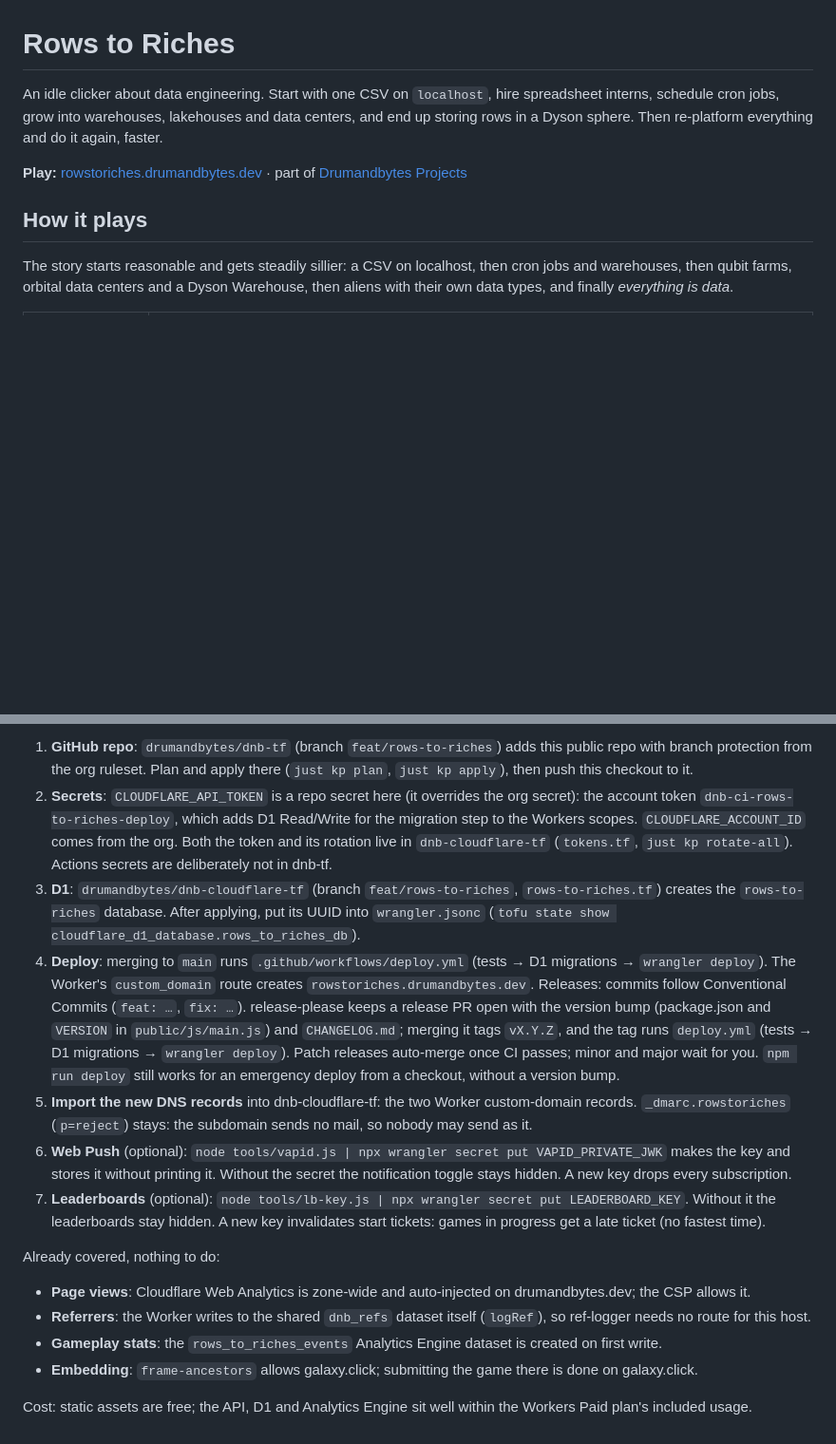
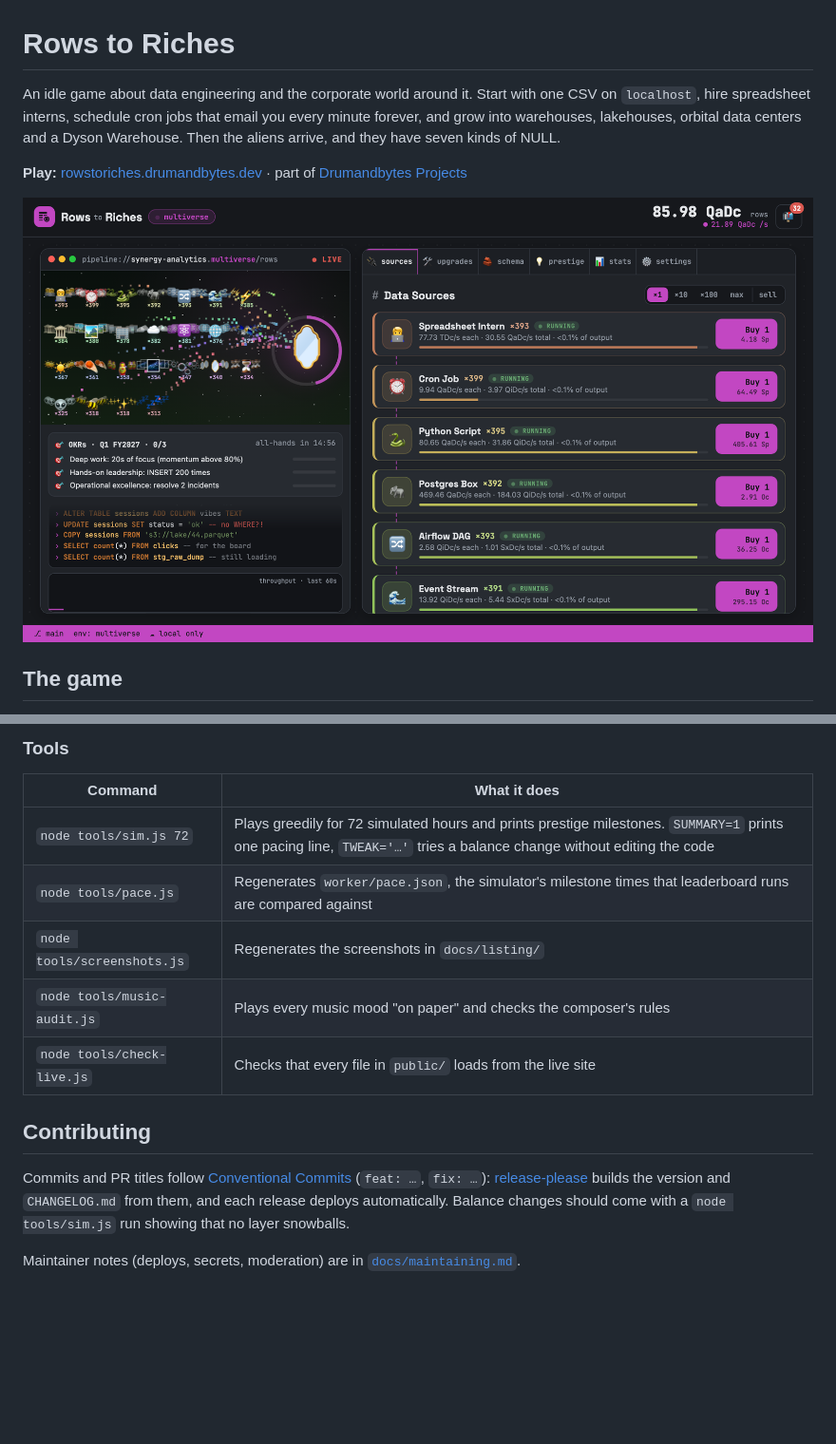
Before and after one commit to drumandbytes/rows-to-riches, a Markdown page: README.md, 2 parts joined by grey strips. Shown at 95% size. Drawn GitHub-style; blank space fills up the shorter version.

```diff
--- a/README.md
+++ b/README.md
@@ -1,10 +1,10 @@
 # Rows to Riches
 
-An idle clicker about data engineering. Start with one CSV on `localhost`, hire spreadsheet interns, schedule cron jobs, grow into warehouses, lakehouses and data centers, and end up storing rows in a Dyson sphere. Then re-platform everything and do it again, faster.
+An idle game about data engineering and the corporate world around it. Start with one CSV on `localhost`, hire spreadsheet interns, schedule cron jobs that email you every minute forever, and grow into warehouses, lakehouses, orbital data centers and a Dyson Warehouse. Then the aliens arrive, and they have seven kinds of NULL.
 
 **Play:** [rowstoriches.drumandbytes.dev](https://rowstoriches.drumandbytes.dev) · part of [Drumandbytes Projects](https://drumandbytes.com/projects/)
 
-## How it plays
+![The pipeline in the multiverse environment, with the Data Sources list](docs/listing/4-multiverse.png)
 
-The story starts reasonable and gets steadily sillier: a CSV on localhost, then cron jobs and warehouses, then qubit farms, orbital data centers and a Dyson Warehouse, then aliens with their own data types, and finally *everything is data*.
+## The game
 
@@ -87,17 +90,16 @@ Infrastructure lives in the org's OpenTofu repos; secrets stay out of state. Fir
 
-1. **GitHub repo**: `drumandbytes/dnb-tf` (branch `feat/rows-to-riches`) adds this public repo with branch protection from the org ruleset. Plan and apply there (`just kp plan`, `just kp apply`), then push this checkout to it.
-2. **Secrets**: `CLOUDFLARE_API_TOKEN` is a repo secret here (it overrides the org secret): the account token `dnb-ci-rows-to-riches-deploy`, which adds D1 Read/Write for the migration step to the Workers scopes. `CLOUDFLARE_ACCOUNT_ID` comes from the org. Both the token and its rotation live in `dnb-cloudflare-tf` (`tokens.tf`, `just kp rotate-all`). Actions secrets are deliberately not in dnb-tf.
-3. **D1**: `drumandbytes/dnb-cloudflare-tf` (branch `feat/rows-to-riches`, `rows-to-riches.tf`) creates the `rows-to-riches` database. After applying, put its UUID into `wrangler.jsonc` (`tofu state show cloudflare_d1_database.rows_to_riches_db`).
-4. **Deploy**: merging to `main` runs `.github/workflows/deploy.yml` (tests → D1 migrations → `wrangler deploy`). The Worker's `custom_domain` route creates `rowstoriches.drumandbytes.dev`.
-   Releases: commits follow Conventional Commits (`feat: …`, `fix: …`). release-please keeps a release PR open with the version bump (package.json and `VERSION` in `public/js/main.js`) and `CHANGELOG.md`; merging it tags `vX.Y.Z`, and the tag runs `deploy.yml` (tests → D1 migrations → `wrangler deploy`). Patch releases auto-merge once CI passes; minor and major wait for you. `npm run deploy` still works for an emergency deploy from a checkout, without a version bump.
-5. **Import the new DNS records** into dnb-cloudflare-tf: the two Worker custom-domain records. `_dmarc.rowstoriches` (`p=reject`) stays: the subdomain sends no mail, so nobody may send as it.
-6. **Web Push** (optional): `node tools/vapid.js | npx wrangler secret put VAPID_PRIVATE_JWK` makes the key and stores it without printing it. Without the secret the notification toggle stays hidden. A new key drops every subscription.
-7. **Leaderboards** (optional): `node tools/lb-key.js | npx wrangler secret put LEADERBOARD_KEY`. Without it the leaderboards stay hidden. A new key invalidates start tickets: games in progress get a late ticket (no fastest time).
+### Tools
 
-Already covered, nothing to do:
-- **Page views**: Cloudflare Web Analytics is zone-wide and auto-injected on drumandbytes.dev; the CSP allows it.
-- **Referrers**: the Worker writes to the shared `dnb_refs` dataset itself (`logRef`), so ref-logger needs no route for this host.
-- **Gameplay stats**: the `rows_to_riches_events` Analytics Engine dataset is created on first write.
-- **Embedding**: `frame-ancestors` allows galaxy.click; submitting the game there is done on galaxy.click.
+| Command | What it does |
+| --- | --- |
+| `node tools/sim.js 72` | Plays greedily for 72 simulated hours and prints prestige milestones. `SUMMARY=1` prints one pacing line, `TWEAK='…'` tries a balance change without editing the code |
+| `node tools/pace.js` | Regenerates `worker/pace.json`, the simulator's milestone times that leaderboard runs are compared against |
+| `node tools/screenshots.js` | Regenerates the screenshots in `docs/listing/` |
+| `node tools/music-audit.js` | Plays every music mood "on paper" and checks the composer's rules |
+| `node tools/check-live.js` | Checks that every file in `public/` loads from the live site |
 
-Cost: static assets are free; the API, D1 and Analytics Engine sit well within the Workers Paid plan's included usage.
+## Contributing
+
+Commits and PR titles follow [Conventional Commits](https://www.conventionalcommits.org/) (`feat: …`, `fix: …`): [release-please](https://github.com/googleapis/release-please) builds the version and `CHANGELOG.md` from them, and each release deploys automatically. Balance changes should come with a `node tools/sim.js` run showing that no layer snowballs.
+
+Maintainer notes (deploys, secrets, moderation) are in [`docs/maintaining.md`](docs/maintaining.md).
```
Also changed, not shown: other parts of README.md (+56 -53 lines), docs/maintaining.md (added, +54 -0 lines).
